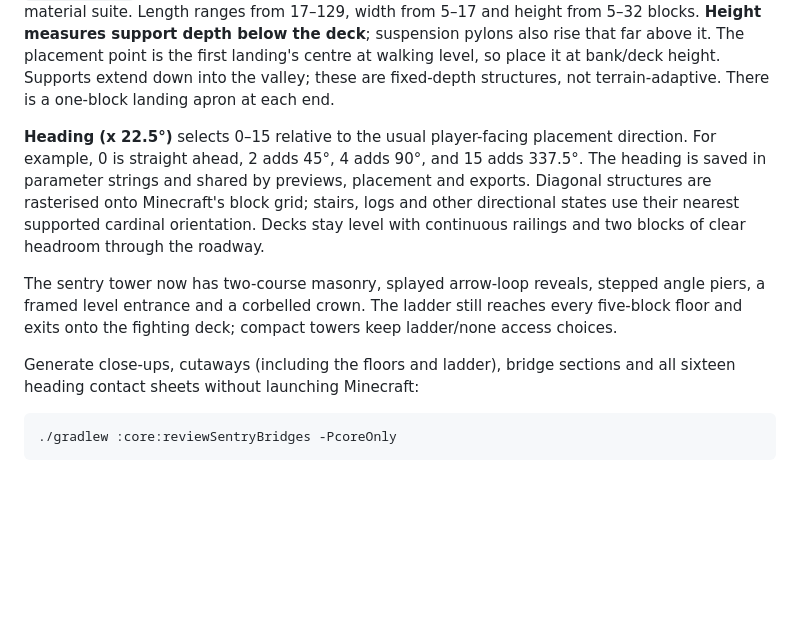
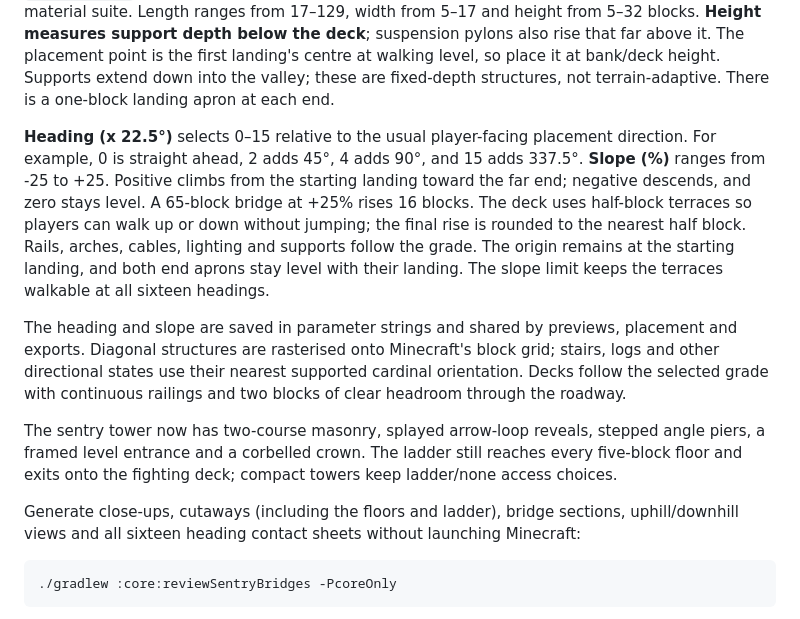
Before and after one commit to tjhgibbs-git/capella-fabric, a Markdown page: README.md, the part around the change. GitHub-like rendering; blank space fills up the shorter version.

Commit message:
Add signed bridge slopes with walkable half-block decks

````diff
--- a/README.md
+++ b/README.md
@@ -244,16 +244,23 @@ There is a one-block landing apron at each end.
 
 **Heading (x 22.5°)** selects 0–15 relative to the usual player-facing placement direction.
 For example, 0 is straight ahead, 2 adds 45°, 4 adds 90°, and 15 adds 337.5°.
-The heading is saved in parameter strings and shared by previews, placement and exports.
+**Slope (%)** ranges from -25 to +25. Positive climbs from the starting landing toward the far
+end; negative descends, and zero stays level. A 65-block bridge at +25% rises 16 blocks.
+The deck uses half-block terraces so players can walk up or down without jumping; the final
+rise is rounded to the nearest half block. Rails, arches, cables, lighting and supports follow
+the grade. The origin remains at the starting landing, and both end aprons stay level with
+their landing. The slope limit keeps the terraces walkable at all sixteen headings.
+
+The heading and slope are saved in parameter strings and shared by previews, placement and exports.
 Diagonal structures are rasterised onto Minecraft's block grid; stairs, logs and other directional
-states use their nearest supported cardinal orientation. Decks stay level with continuous railings
+states use their nearest supported cardinal orientation. Decks follow the selected grade with continuous railings
 and two blocks of clear headroom through the roadway.
 
 The sentry tower now has two-course masonry, splayed arrow-loop reveals, stepped angle piers,
 a framed level entrance and a corbelled crown. The ladder still reaches every five-block floor
 and exits onto the fighting deck; compact towers keep ladder/none access choices.
 
-Generate close-ups, cutaways (including the floors and ladder), bridge sections and all sixteen
+Generate close-ups, cutaways (including the floors and ladder), bridge sections, uphill/downhill views and all sixteen
 heading contact sheets without launching Minecraft:
 
 ```sh
````
Also changed, not shown: docs/reviews/sentry-bridges.md (+21 -5 lines), docs/reviews/sentry-bridges/gothicbridge-slopes.png (added), docs/reviews/sentry-bridges/stoneviaduct-slopes.png (added), docs/reviews/sentry-bridges/suspensionbridge-slopes.png (added), docs/reviews/sentry-bridges/timbertrestle-slopes.png (added), 6 other files.
